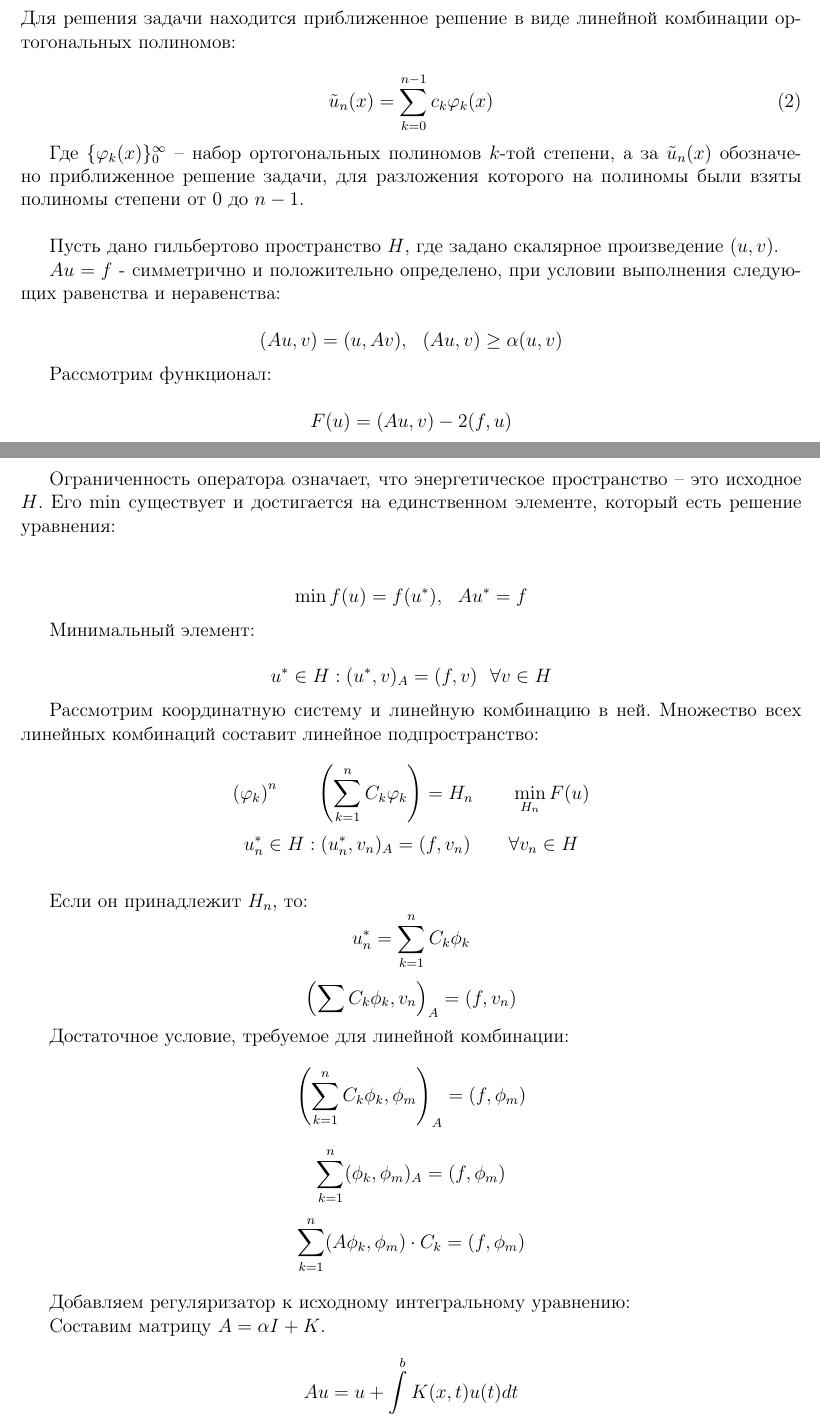
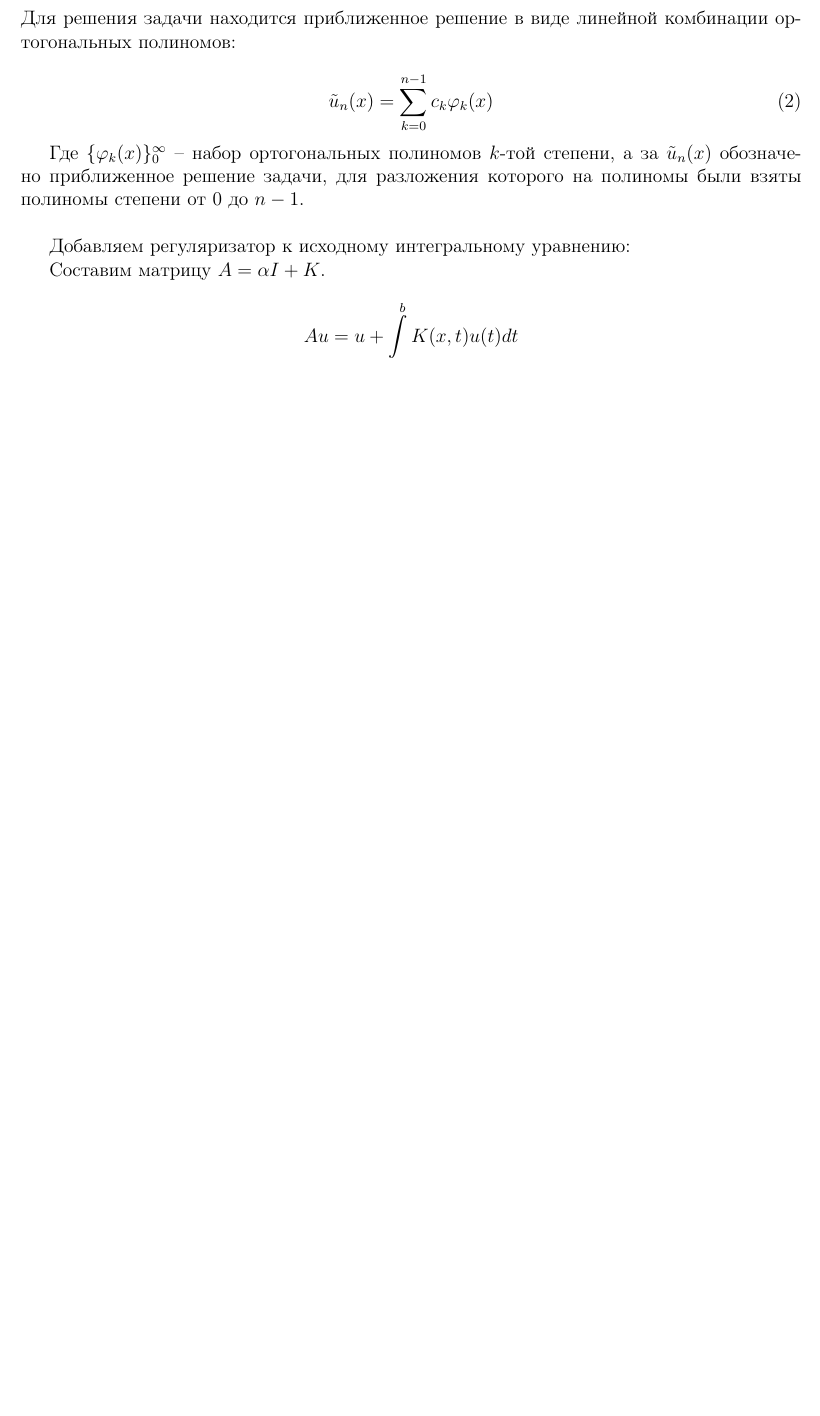
Before and after one commit to Usapaul/num_methods, a LaTeX document (z5/report.tex): two parts of pages 1 and 2 of 4 before the commit and part of page 1 of 3 after it, the two joined at a grey line, cut so that both start at the same text, the shorter picture padded with empty space. Compiled offline with pdfLaTeX.

Commit message:
report z5 fix

```diff
--- a/z5/report.tex
+++ b/z5/report.tex
@@ -51,43 +51,6 @@ $$
 \end{equation}
 
 Где $\{ \varphi_k(x) \}_0^{\infty}$ -- набор ортогональных полиномов $k$-той степени, а за $\tilde u_n(x) $ обозначено приближенное решение задачи, для разложения которого на полиномы были взяты полиномы степени от 0 до $n-1$.
-
-\
-
-Пусть дано гильбертово пространство $H$, где задано скалярное произведение $(u,v)$.
-
-$Au=f$ - симметрично и положительно определено, при условии выполнения следующих равенства и неравенства:
-
-$$(Au,v) = (u,Av), \ \ (Au,v) \geq \alpha(u,v)$$
-
-Рассмотрим функционал:
-
-$$F(u) = (Au,v)-2(f,u)$$
-
-Ограниченность оператора означает, что энергетическое пространство -- это исходное $H$. Его min существует и достигается на единственном элементе, который есть решение уравнения:\\
-
-$$\min f(u) = f(u^*), \ \ Au^*=f$$
-
-Минимальный элемент:
-
-$$u^* \in H: (u^*,v)_A = (f,v) \ \ \forall v \in H$$
-
-
-Рассмотрим координатную систему и линейную комбинацию в ней. Множество всех линейных комбинаций составит линейное подпространство:
-
-$$ \left( \varphi_k \right)^n \qquad \left({\sum\limits_{k=1}^n C_k \varphi_k} \right)= H_n \qquad \min_{H_n} F(u)$$
-$$u^*_n \in H: (u^*_n,v_n)_A = (f,v_n)  \qquad \forall v_n \in H$$
-
-\
-
-Если он принадлежит $H_n$, то:
-$$u^*_n = {\sum\limits_{k=1}^n C_k \phi_k}$$
-$$\left( {\sum C_k \phi_k}, v_n\right)_A = \left( f, v_n \right)$$
-
-Достаточное условие, требуемое для линейной комбинации:
-$$ \left({\sum\limits_{k=1}^n C_k \phi_k}, \phi_m \right)_A =  \left( f, \phi_m \right)$$
-$$ {\sum\limits_{k=1}^n (\phi_k, \phi_m)_A} = (f, \phi_m)$$
-$${\sum\limits_{k=1}^n (A\phi_k,\phi_m)}\cdot C_k = (f, \phi_m)$$
 
 \
 
```
